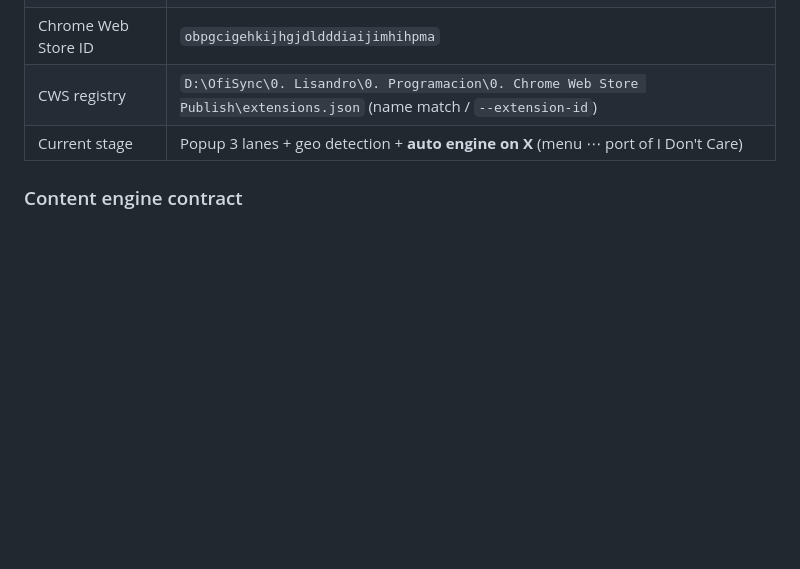
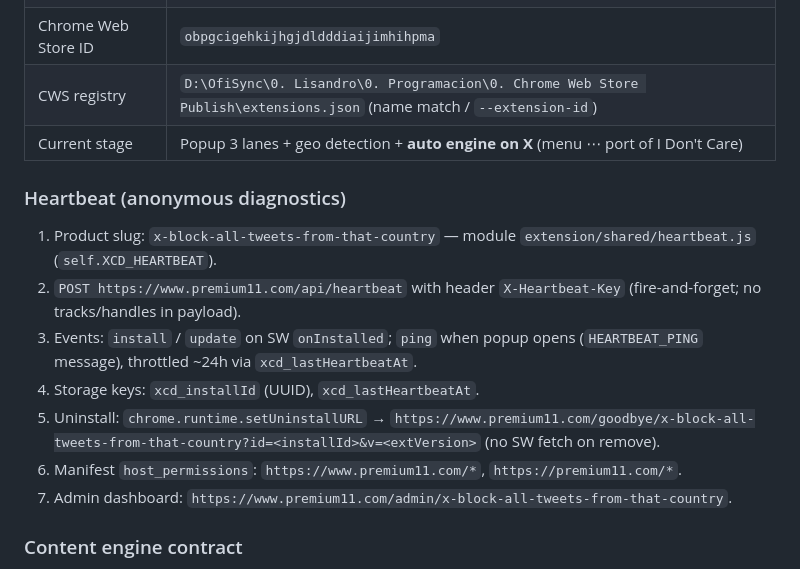
Before and after one commit to LisandroNahuelH/x-block-all-tweets-from-that-country, a Markdown page: AGENTS.md, the part around the change. Rendered like a GitHub page; blank space fills up the shorter version.

Commit message:
docs(agents): heartbeat + CWS id
Document Premium11 heartbeat slug, storage keys, farewell URL, and admin path.

Co-authored-by: Cursor <cursoragent@cursor.com>

```diff
--- a/AGENTS.md
+++ b/AGENTS.md
@@ -136,6 +136,16 @@ Skip only for pure Q&A / read-only exploration with no file changes.
 | CWS registry | `D:\OfiSync\0. Lisandro\0. Programacion\0. Chrome Web Store Publish\extensions.json` (name match / `--extension-id`) |
 | Current stage | Popup 3 lanes + geo detection + **auto engine on X** (menu ⋯ port of I Don't Care) |
 
+### Heartbeat (anonymous diagnostics)
+
+1. Product slug: `x-block-all-tweets-from-that-country` — module `extension/shared/heartbeat.js` (`self.XCD_HEARTBEAT`).
+2. `POST https://www.premium11.com/api/heartbeat` with header `X-Heartbeat-Key` (fire-and-forget; no tracks/handles in payload).
+3. Events: `install` / `update` on SW `onInstalled`; `ping` when popup opens (`HEARTBEAT_PING` message), throttled ~24h via `xcd_lastHeartbeatAt`.
+4. Storage keys: `xcd_installId` (UUID), `xcd_lastHeartbeatAt`.
+5. Uninstall: `chrome.runtime.setUninstallURL` → `https://www.premium11.com/goodbye/x-block-all-tweets-from-that-country?id=<installId>&v=<extVersion>` (no SW fetch on remove).
+6. Manifest `host_permissions`: `https://www.premium11.com/*`, `https://premium11.com/*`.
+7. Admin dashboard: `https://www.premium11.com/admin/x-block-all-tweets-from-that-country`.
+
 ### Content engine contract
 
 1. Action execution must follow IDC menu flow: caret → Dropdown/menu → keyword item → optional block confirm (`content/engine/actions.js`).
```
Also changed, not shown: CLAUDE.md (+10 -0 lines), GEMINI.md (+10 -0 lines).
